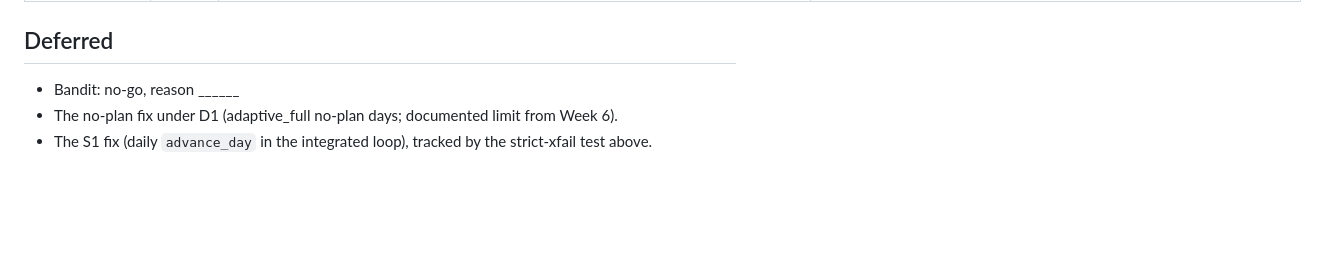
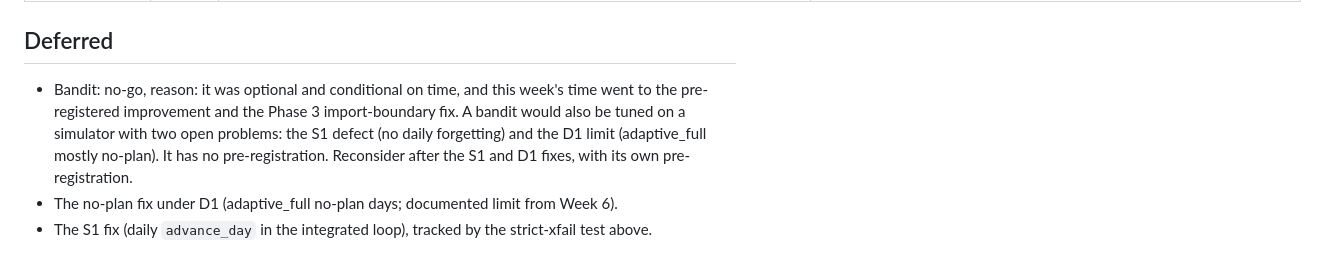
Before and after one commit to Bhuvan-56/adaptive-learning-path-planner-DAT, a Markdown page: weekly/W7.md, the part around the change. Drawn GitHub-style; blank space fills up the shorter version.

Commit message:
docs(w7): fill bandit no-go reason

```diff
--- a/weekly/W7.md
+++ b/weekly/W7.md
@@ -49,7 +49,7 @@ All results, with the source file next to each number, are in [docs/w7/compariso
 
 ## Deferred
 
-- Bandit: no-go, reason ______
+- Bandit: no-go, reason: it was optional and conditional on time, and this week's time went to the pre-registered improvement and the Phase 3 import-boundary fix. A bandit would also be tuned on a simulator with two open problems: the S1 defect (no daily forgetting) and the D1 limit (adaptive_full mostly no-plan). It has no pre-registration. Reconsider after the S1 and D1 fixes, with its own pre-registration.
 - The no-plan fix under D1 (adaptive_full no-plan days; documented limit from Week 6).
 - The S1 fix (daily `advance_day` in the integrated loop), tracked by the strict-xfail test above.
 
```
Also changed, not shown: weekly/W7_AI_LOG.md (+1 -0 lines).
